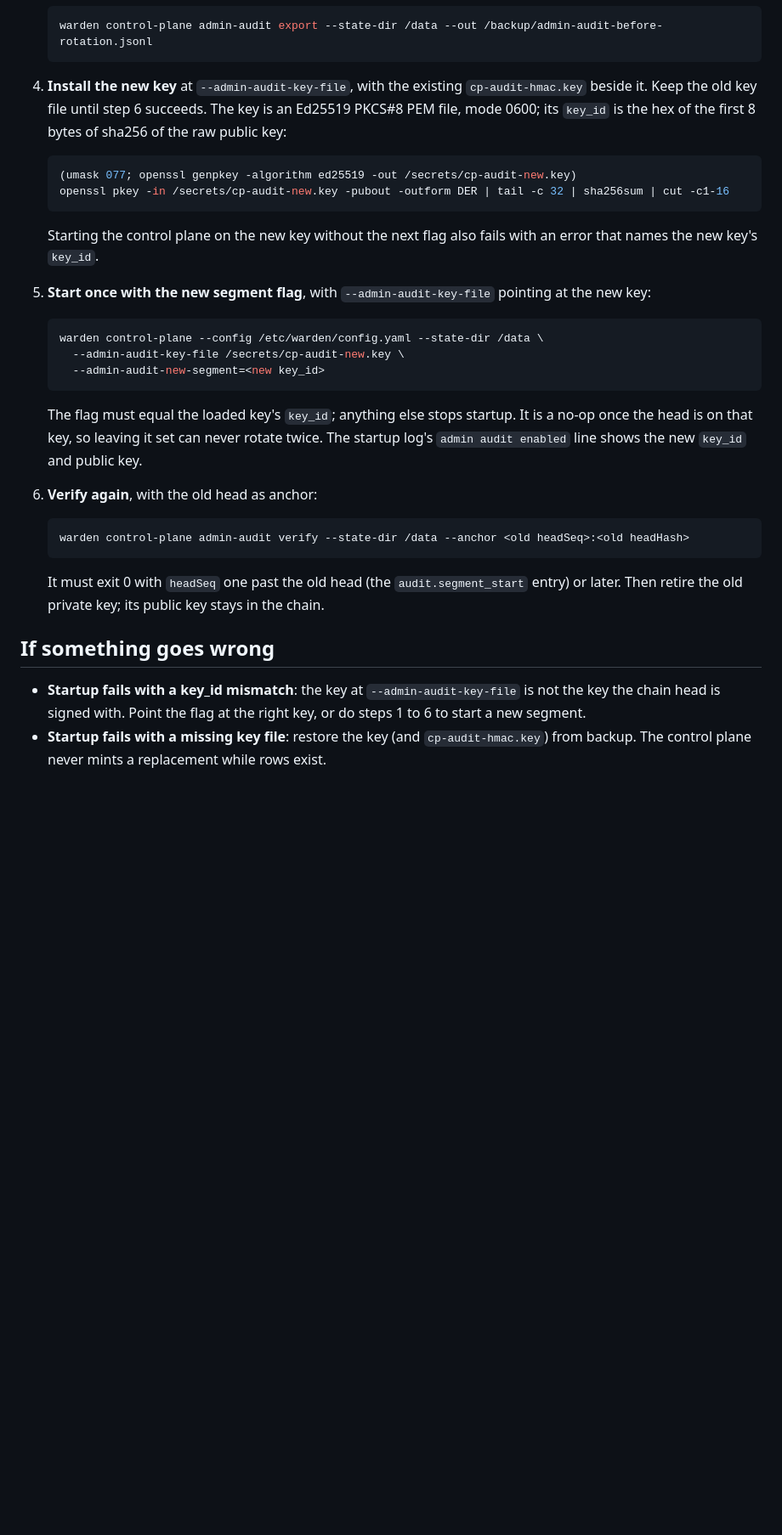
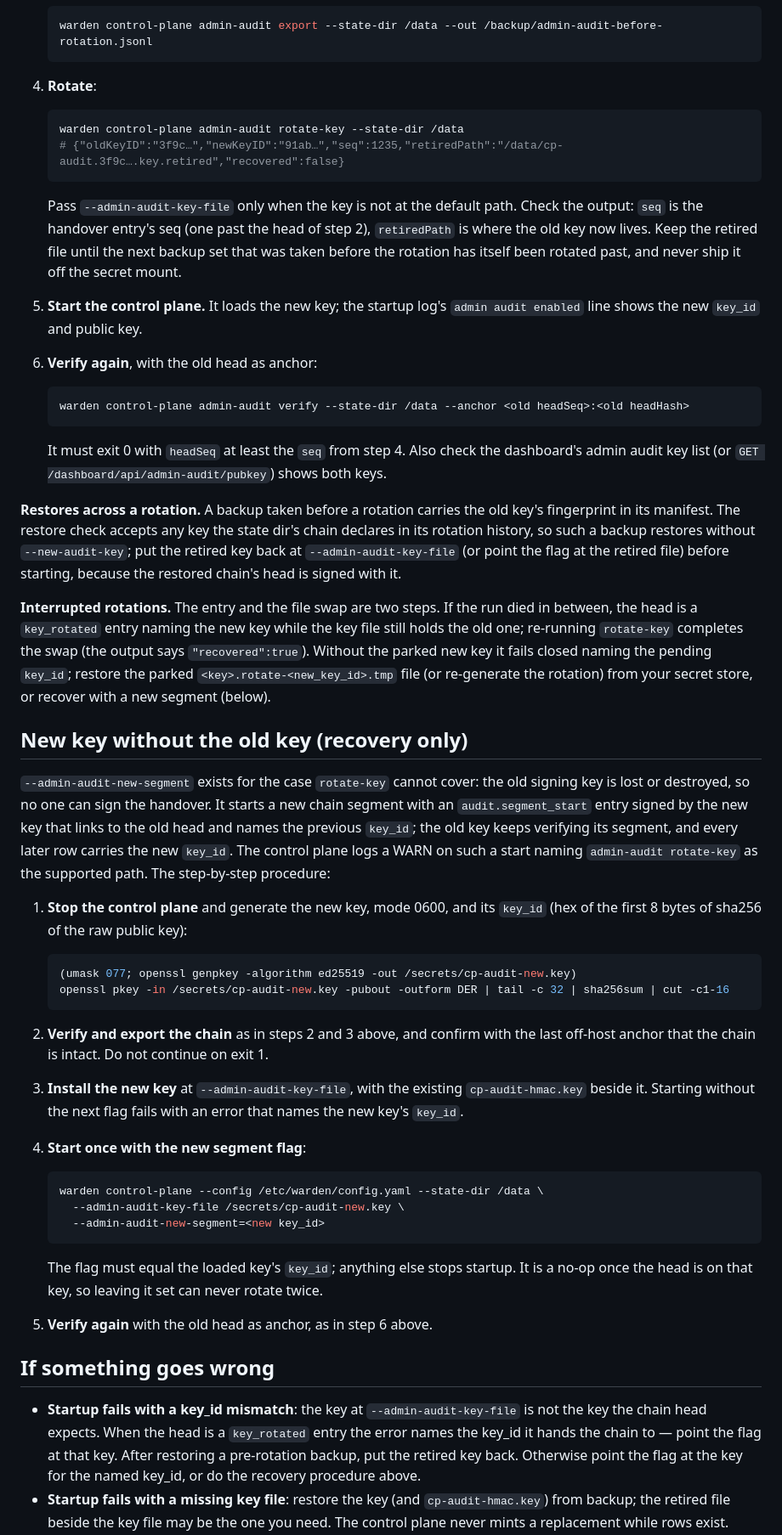
Before and after one commit to ethosagent/warden, a Markdown page: docs/runbooks/admin-audit-key.md, the part around one of its changes. Shown at 85% size. Rendered like a GitHub page; blank space fills up the shorter version.

````diff
--- a/docs/runbooks/admin-audit-key.md
+++ b/docs/runbooks/admin-audit-key.md
@@ -77,21 +81,73 @@ not change.
    warden control-plane admin-audit export --state-dir /data --out /backup/admin-audit-before-rotation.jsonl
    ```
 
-4. **Install the new key** at `--admin-audit-key-file`, with the existing
-   `cp-audit-hmac.key` beside it. Keep the old key file until step 6 succeeds. The key
-   is an Ed25519 PKCS#8 PEM file, mode 0600; its `key_id` is the hex of the first 8
-   bytes of sha256 of the raw public key:
+4. **Rotate**:
+
+   ```sh
+   warden control-plane admin-audit rotate-key --state-dir /data
+   # {"oldKeyID":"3f9c…","newKeyID":"91ab…","seq":1235,"retiredPath":"/data/cp-audit.3f9c….key.retired","recovered":false}
+   ```
+
+   Pass `--admin-audit-key-file` only when the key is not at the default path. Check
+   the output: `seq` is the handover entry's seq (one past the head of step 2),
+   `retiredPath` is where the old key now lives. Keep the retired file until the next
+   backup set that was taken before the rotation has itself been rotated past, and
+   never ship it off the secret mount.
+
+5. **Start the control plane.** It loads the new key; the startup log's
+   `admin audit enabled` line shows the new `key_id` and public key.
+
+6. **Verify again**, with the old head as anchor:
+
+   ```sh
+   warden control-plane admin-audit verify --state-dir /data --anchor <old headSeq>:<old headHash>
+   ```
+
+   It must exit 0 with `headSeq` at least the `seq` from step 4. Also check the
+   dashboard's admin audit key list (or `GET /dashboard/api/admin-audit/pubkey`)
+   shows both keys.
+
+**Restores across a rotation.** A backup taken before a rotation carries the old
+key's fingerprint in its manifest. The restore check accepts any key the state
+dir's chain declares in its rotation history, so such a backup restores without
+`--new-audit-key`; put the retired key back at `--admin-audit-key-file` (or point
+the flag at the retired file) before starting, because the restored chain's head is
+signed with it.
+
+**Interrupted rotations.** The entry and the file swap are two steps. If the run
+died in between, the head is a `key_rotated` entry naming the new key while the key
+file still holds the old one; re-running `rotate-key` completes the swap (the
+output says `"recovered":true`). Without the parked new key it fails closed naming
+the pending `key_id`; restore the parked `<key>.rotate-<new_key_id>.tmp` file (or
+re-generate the rotation) from your secret store, or recover with a new segment
+(below).
+
+## New key without the old key (recovery only)
+
+`--admin-audit-new-segment` exists for the case `rotate-key` cannot cover: the old
+signing key is lost or destroyed, so no one can sign the handover. It starts a new
+chain segment with an `audit.segment_start` entry signed by the new key that links
+to the old head and names the previous `key_id`; the old key keeps verifying its
+segment, and every later row carries the new `key_id`. The control plane logs a
+WARN on such a start naming `admin-audit rotate-key` as the supported path. The
+step-by-step procedure:
+
+1. **Stop the control plane** and generate the new key, mode 0600, and its
+   `key_id` (hex of the first 8 bytes of sha256 of the raw public key):
 
    ```sh
    (umask 077; openssl genpkey -algorithm ed25519 -out /secrets/cp-audit-new.key)
    openssl pkey -in /secrets/cp-audit-new.key -pubout -outform DER | tail -c 32 | sha256sum | cut -c1-16
    ```
 
-   Starting the control plane on the new key without the next flag also fails with an
-   error that names the new key's `key_id`.
+2. **Verify and export the chain** as in steps 2 and 3 above, and confirm with the
+   last off-host anchor that the chain is intact. Do not continue on exit 1.
 
-5. **Start once with the new segment flag**, with `--admin-audit-key-file` pointing at
-   the new key:
+3. **Install the new key** at `--admin-audit-key-file`, with the existing
+   `cp-audit-hmac.key` beside it. Starting without the next flag fails with an error
+   that names the new key's `key_id`.
+
+4. **Start once with the new segment flag**:
 
    ```sh
    warden control-plane --config /etc/warden/config.yaml --state-dir /data \
@@ -99,24 +155,19 @@ not change.
      --admin-audit-new-segment=<new key_id>
    ```
 
-   The flag must equal the loaded key's `key_id`; anything else stops startup. It is a
-   no-op once the head is on that key, so leaving it set can never rotate twice. The
-   startup log's `admin audit enabled` line shows the new `key_id` and public key.
+   The flag must equal the loaded key's `key_id`; anything else stops startup. It is
+   a no-op once the head is on that key, so leaving it set can never rotate twice.
 
-6. **Verify again**, with the old head as anchor:
-
-   ```sh
-   warden control-plane admin-audit verify --state-dir /data --anchor <old headSeq>:<old headHash>
-   ```
-
-   It must exit 0 with `headSeq` one past the old head (the `audit.segment_start`
-   entry) or later. Then retire the old private key; its public key stays in the chain.
+5. **Verify again** with the old head as anchor, as in step 6 above.
 
 ## If something goes wrong
 
-- **Startup fails with a key_id mismatch**: the key at `--admin-audit-key-file` is not
-  the key the chain head is signed with. Point the flag at the right key, or do steps
-  1 to 6 to start a new segment.
-- **Startup fails with a missing key file**: restore the key (and `cp-audit-hmac.key`)
-  from backup. The control plane never mints a replacement while rows exist.
+- **Startup fails with a key_id mismatch**: the key at `--admin-audit-key-file` is
+  not the key the chain head expects. When the head is a `key_rotated` entry the
+  error names the key_id it hands the chain to — point the flag at that key. After
+  restoring a pre-rotation backup, put the retired key back. Otherwise point the
+  flag at the key for the named key_id, or do the recovery procedure above.
+- **Startup fails with a missing key file**: restore the key (and
+  `cp-audit-hmac.key`) from backup; the retired file beside the key file may be the
+  one you need. The control plane never mints a replacement while rows exist.
 - **`verify` exits 1**: do not rotate. Compare with the last off-host export and
````
Also changed, not shown: other parts of docs/runbooks/admin-audit-key.md (+36 -26 lines), docs/control-plane.md (+28 -9 lines).
